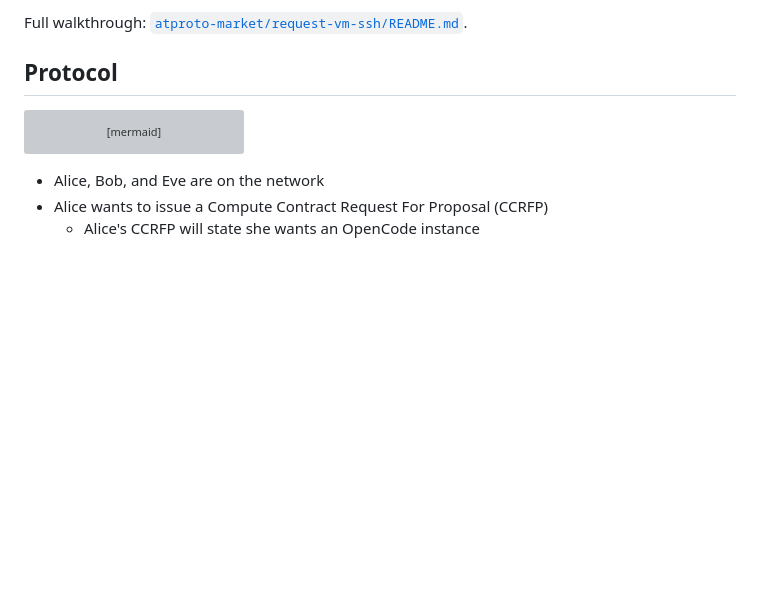
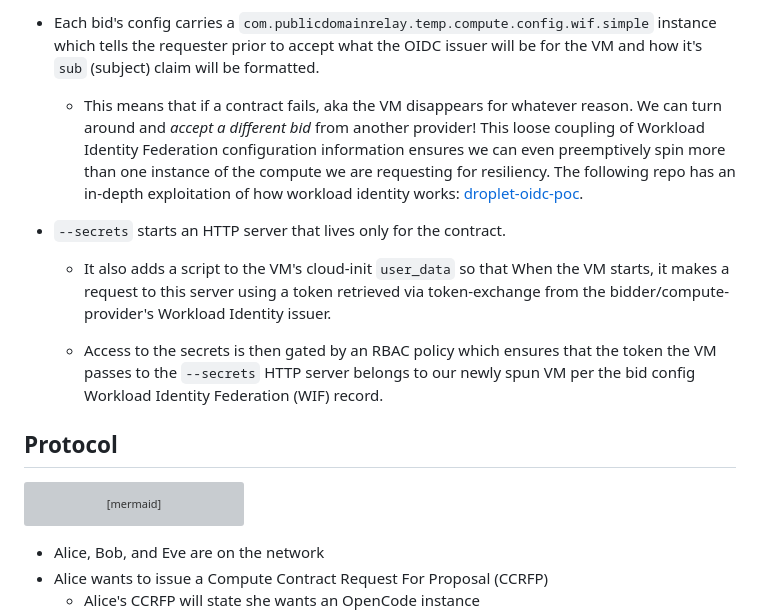
Before and after one commit to publicdomainrelay/org-root-dispatcher-typescript, a Markdown page: README.md, the part around one of its changes. Rendered like a GitHub page; blank space fills up the shorter version; grey boxes are pictures that could not be loaded.

```diff
--- a/README.md
+++ b/README.md
@@ -133,5 +133,26 @@ stops working.
 
-Full walkthrough: [`atproto-market/request-vm-ssh/README.md`](atproto-market/request-vm-ssh/README.md#secrets---secrets).
+- Each bid's config carries a
+  `com.publicdomainrelay.temp.compute.config.wif.simple` instance which
+  tells the requester prior to accept what the OIDC issuer will be for the VM
+  and how it's `sub` (subject) claim will be formatted.
+
+  - This means that if a contract fails, aka the VM disappears for whatever
+    reason. We can turn around and *accept a different bid* from another
+    provider! This loose coupling of Workload Identity Federation configuration
+    information ensures we can even preemptively spin more than one instance of
+    the compute we are requesting for resiliency. The following repo has an
+    in-depth exploitation of how workload identity works:
+    [droplet-oidc-poc](https://github.com/digitalocean-labs/droplet-oidc-poc).
+
+- `--secrets` starts an HTTP server that lives only for the contract.
+
+  - It also adds a script to the VM's cloud-init `user_data` so that When the VM
+    starts, it makes a request to this server using a token retrieved via
+    token-exchange from the bidder/compute-provider's Workload Identity issuer.
+
+  - Access to the secrets is then gated by an RBAC policy which ensures that the
+    token the VM passes to the `--secrets` HTTP server belongs to our newly spun
+    VM per the bid config Workload Identity Federation (WIF) record.
 
 ## Protocol
 
```
Also changed, not shown: other parts of README.md (+34 -34 lines), todos/0001-double.md (added, +124 -0 lines), todos/0002-tangled-vouch-always-allows.md (added, +143 -0 lines).
